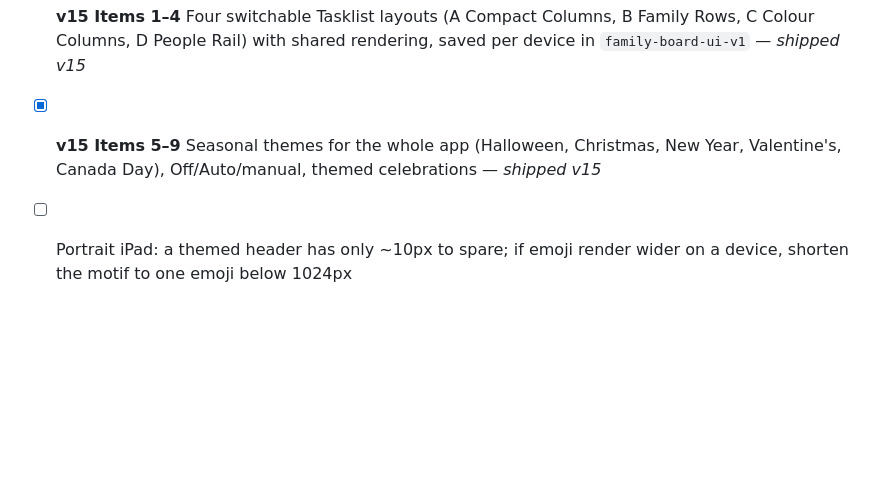
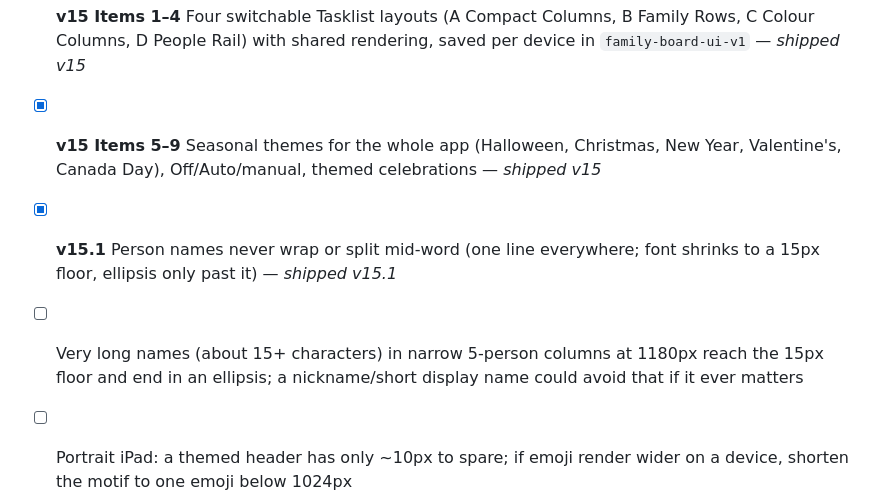
Before and after one commit to zerononeex/family-board, a Markdown page: docs/BACKLOG.md, the part around the change. Drawn GitHub-style; blank space fills up the shorter version.

```diff
--- a/docs/BACKLOG.md
+++ b/docs/BACKLOG.md
@@ -29,6 +29,8 @@
 - [x] **v14.2** Remove the "+N ⭐" points label from every task row (Tasklist + Kid View); points still count everywhere else — *shipped v14.2*
 - [x] **v15 Items 1–4** Four switchable Tasklist layouts (A Compact Columns, B Family Rows, C Colour Columns, D People Rail) with shared rendering, saved per device in `family-board-ui-v1` — *shipped v15*
 - [x] **v15 Items 5–9** Seasonal themes for the whole app (Halloween, Christmas, New Year, Valentine's, Canada Day), Off/Auto/manual, themed celebrations — *shipped v15*
+- [x] **v15.1** Person names never wrap or split mid-word (one line everywhere; font shrinks to a 15px floor, ellipsis only past it) — *shipped v15.1*
+- [ ] Very long names (about 15+ characters) in narrow 5-person columns at 1180px reach the 15px floor and end in an ellipsis; a nickname/short display name could avoid that if it ever matters
 - [ ] Portrait iPad: a themed header has only ~10px to spare; if emoji render wider on a device, shorten the motif to one emoji below 1024px
 - [ ] Optional: Kid View "Back" in Layout D could select that person in the rail
 - [ ] Text outside the Tasklist that is 14–15px CSS (weather description/place, Up-next kicker, map links, Calendar weekday headers and event chips, some Analytics labels) renders at ~12.6–13.5px at the fixed 0.9× scale; raise to 16px CSS to restore the 14px floor
```
Also changed, not shown: docs/CURRENT_STATE.md (+35 -6 lines).
